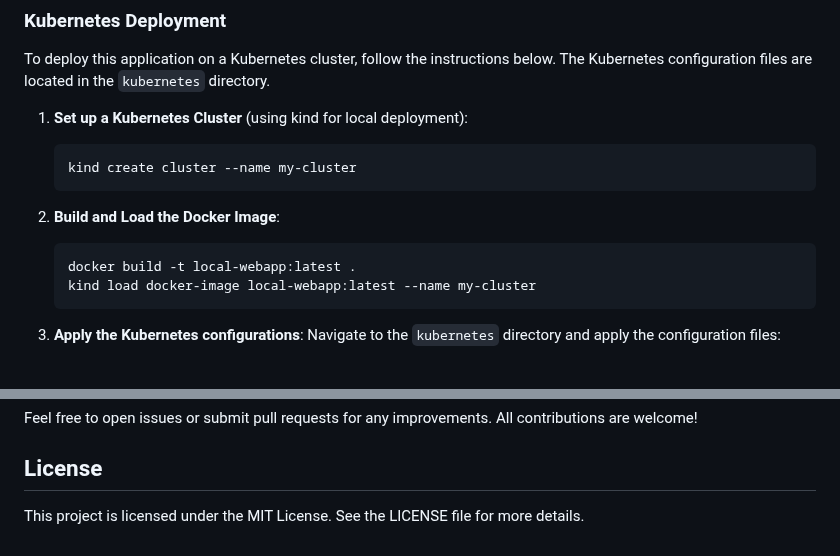
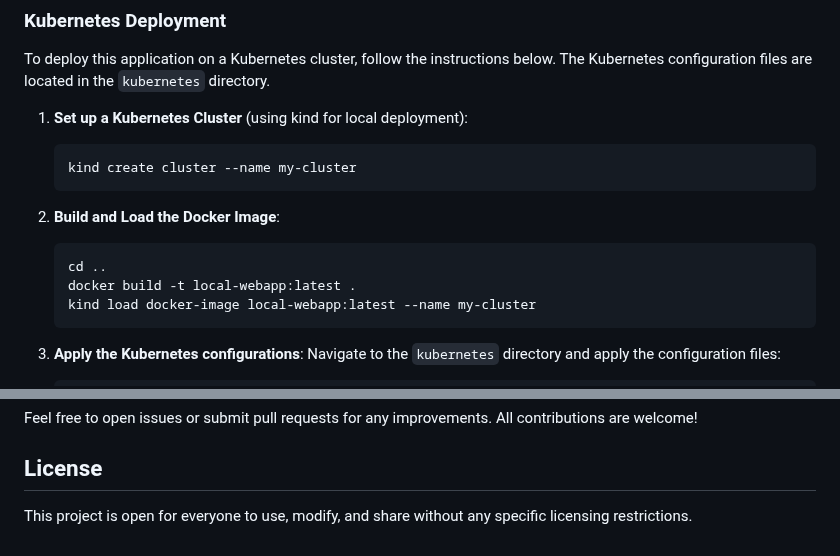
Before and after one commit to KhuramMurad/project-repo-3-tier-webapp, a Markdown page: README.md, 2 parts joined by grey strips. Drawn GitHub-style.

Commit message:
Update README.md
Kubernetes part is added and README.md is modified accordingly.

````diff
--- a/README.md
+++ b/README.md
@@ -72,6 +71,7 @@ To deploy this application on a Kubernetes cluster, follow the instructions belo
 
 2. **Build and Load the Docker Image**:
    ```bash
+   cd ..
    docker build -t local-webapp:latest .
    kind load docker-image local-webapp:latest --name my-cluster
    ```
@@ -136,4 +137,4 @@ Feel free to open issues or submit pull requests for any improvements. All contr
 
 ## License
 
-This project is licensed under the MIT License. See the LICENSE file for more details.
+This project is open for everyone to use, modify, and share without any specific licensing restrictions.
````
Also changed, not shown: other parts of README.md (+3 -3 lines).
